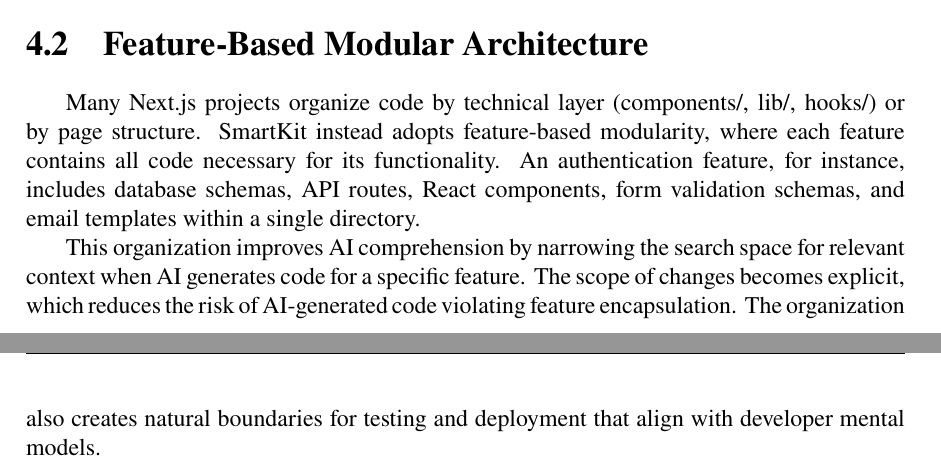
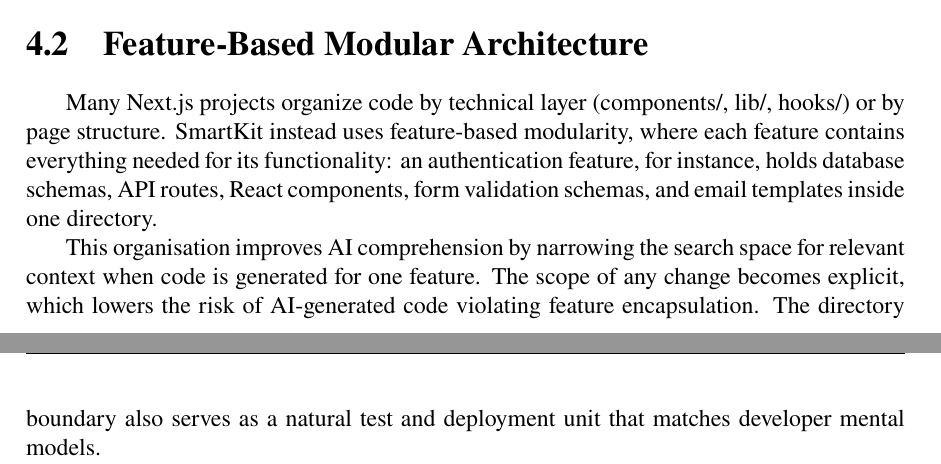
Before and after one commit to Springblade/SmartKit, a LaTeX thesis (latex/main.tex): two parts of pages 24 and 25 of 55, joined at a grey line, cut so that both start at the same text. Compiled offline with pdfLaTeX.

Commit message:
ch4: rewrite §4.2 - self-contained feature-based intro, polish prose
Co-authored-by: Cursor <cursoragent@cursor.com>

```diff
--- a/latex/main.tex
+++ b/latex/main.tex
@@ -624,9 +624,9 @@
 
 \section{Feature-Based Modular Architecture}
 
-Many Next.js projects organize code by technical layer (components/, lib/, hooks/) or by page structure. SmartKit instead adopts feature-based modularity, where each feature contains all code necessary for its functionality. An authentication feature, for instance, includes database schemas, API routes, React components, form validation schemas, and email templates within a single directory.
-
-This organization improves AI comprehension by narrowing the search space for relevant context when AI generates code for a specific feature. The scope of changes becomes explicit, which reduces the risk of AI-generated code violating feature encapsulation. The organization also creates natural boundaries for testing and deployment that align with developer mental models.
+Many Next.js projects organize code by technical layer (components/, lib/, hooks/) or by page structure. SmartKit instead uses feature-based modularity, where each feature contains everything needed for its functionality: an authentication feature, for instance, holds database schemas, API routes, React components, form validation schemas, and email templates inside one directory.
+
+This organisation improves AI comprehension by narrowing the search space for relevant context when code is generated for one feature. The scope of any change becomes explicit, which lowers the risk of AI-generated code violating feature encapsulation. The directory boundary also serves as a natural test and deployment unit that matches developer mental models.
 
 The feature directory structure follows a consistent pattern across all features:
 
```
